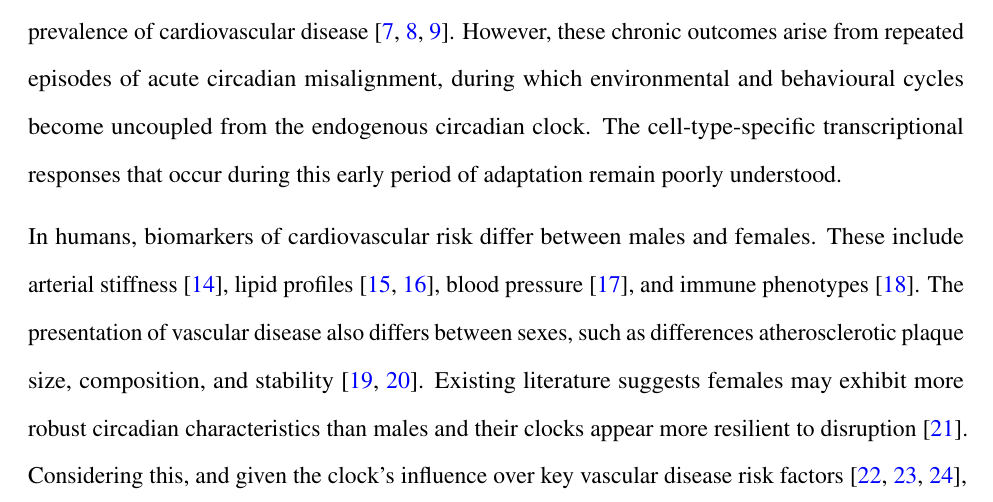
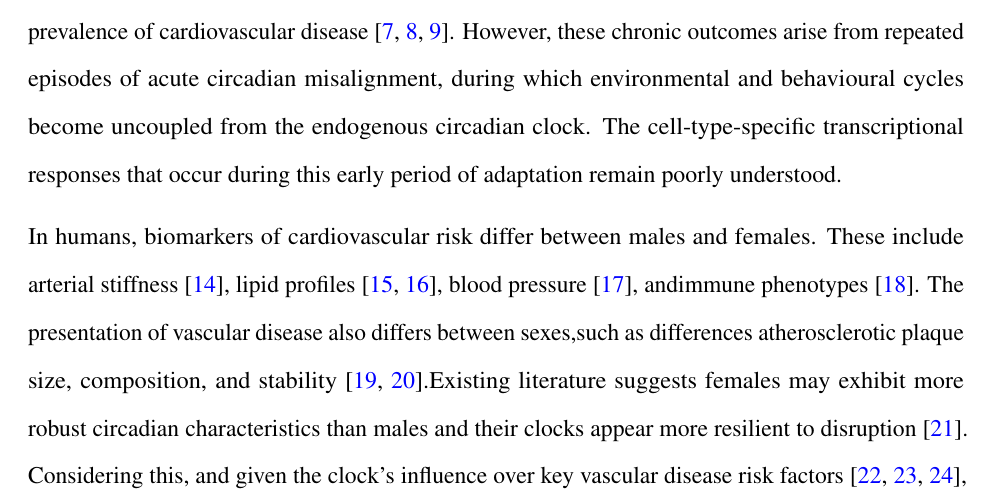
Before and after one commit to bauerbach95/aorta_misalignment, a LaTeX document (manuscript.tex): part of page 4 of 70, cut so that both start at the same text. Compiled offline with pdfLaTeX.

Commit message:
Update manuscript.tex

```diff
--- a/manuscript.tex
+++ b/manuscript.tex
@@ -128,22 +131,21 @@ CCGs that circadian clocks generate rhythmic cellular and organismal behaviors.
 Many features of cardiovascular function are under direct control of the circadian clock, such as
 vascular tone~\cite{ref1}, thrombus formation~\cite{ref2}, endothelial nitric oxide synthase
 activity~\cite{ref3}, and myeloid cell recruitment and adhesion~\cite{ref4,ref5}. Crucially,
-disruption of circadian timing contributes to vascular dysfunction and increases cardiovascular disease risk. Chronic
-disruption of the clock via light-dark
-(LD) misalignment by forced cycle desynchrony protocols increases cardiovascular risk factors in
-humans~\cite{ref6} and epidemiological studies associate shift work with an increased incidence and
-prevalence of cardiovascular disease~\cite{ref7,ref8,ref9}. However, these chronic outcomes arise from repeated episodes of
-acute circadian misalignment, during which environmental and behavioural cycles become uncoupled from the endogenous
-circadian clock. The cell-type-specific transcriptional responses that occur during this early period of adaptation remain
+disruption of circadian timing contributes to vascular dysfunction and increases cardiovascular
+disease risk. Chronic disruption of the clock via light-dark (LD) misalignment by forced
+cycle desynchrony protocols increases cardiovascular risk factors in humans~\cite{ref6}
+and epidemiological studies associate shift work with an increased incidence and prevalence
+of cardiovascular disease~\cite{ref7,ref8,ref9}. However, these chronic outcomes arise from
+repeated episodes of acute circadian misalignment, during which environmental and behavioural
+cycles become uncoupled from the endogenous circadian clock. The cell-type-specific
+transcriptional responses that occur during this early period of adaptation remain
 poorly understood.
 
 In humans, biomarkers of cardiovascular risk differ between males and females. These include
-arterial stiffness~\cite{ref14}, lipid profiles~\cite{ref15,ref16}, blood pressure~\cite{ref17}, and
-immune phenotypes~\cite{ref18}. The presentation of vascular disease also differs between sexes,
-such as differences atherosclerotic plaque size, composition, and stability~\cite{ref19,ref20}.
-Existing literature suggests females may exhibit more robust circadian characteristics than males and
-their clocks appear more resilient to disruption~\cite{ref21}. Considering this, and given the
-clock's influence over key vascular disease risk factors~\cite{ref22,ref23,ref24}, characterizing
-how the sexes differ in their molecular response to clock perturbations will be important to
-understand whether sex differences in vascular disease presentation are mediated by the circadian
-clock.
+arterial stiffness~\cite{ref14}, lipid profiles~\cite{ref15,ref16}, blood pressure~\cite{ref17},
+andimmune phenotypes~\cite{ref18}. The presentation of vascular disease also differs between
+sexes,such as differences atherosclerotic plaque size, composition,
+and stability~\cite{ref19,ref20}.Existing literature suggests females may exhibit
+more robust circadian characteristics than males and their clocks appear more resilient
+to disruption~\cite{ref21}. Considering this, and given the clock's influence over key
+vascular disease risk factors~\cite{ref22,ref23,ref24}, characterizing how the sexes differ
```
Also changed, not shown: manuscript.tex (24 more changed lines).
